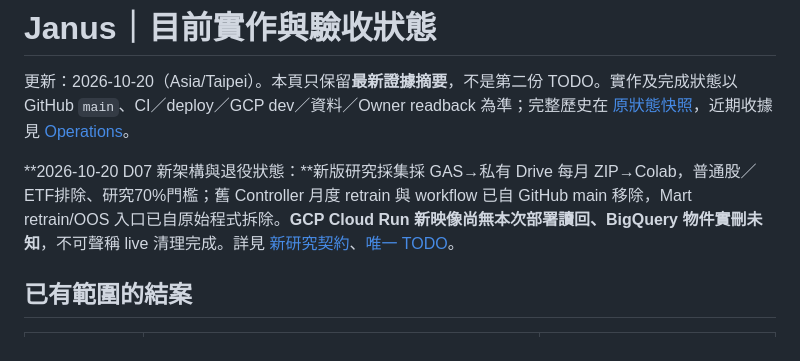
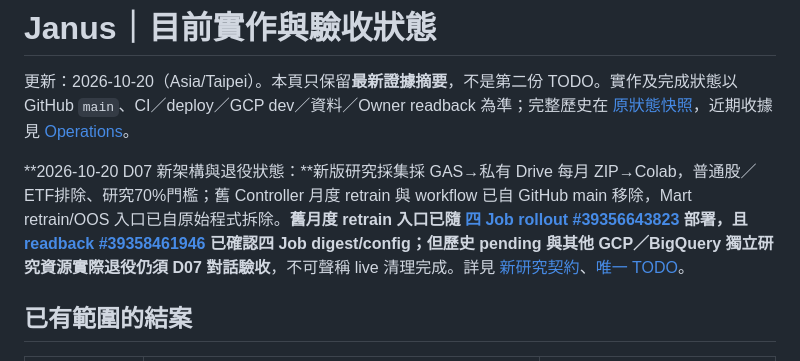
Before and after one commit to tommylin15/janus-omniforge, a Markdown page: doc/status.md, the part around one of its changes. Rendered like a GitHub page.

Commit message:
docs(status): reflect Stage post-purge six buckets and verified four-Job rollout

```diff
--- a/doc/status.md
+++ b/doc/status.md
@@ -2,7 +2,7 @@
 
 更新：2026-10-20（Asia/Taipei）。本頁只保留**最新證據摘要**，不是第二份 TODO。實作及完成狀態以 GitHub `main`、CI／deploy／GCP dev／資料／Owner readback 為準；完整歷史在 [原狀態快照](archive/status-before-consolidation-2026-10-19.md)，近期收據見 [Operations](spec/operations-and-testing.md)。
 
-**2026-10-20 D07 新架構與退役狀態：**新版研究採集採 GAS→私有 Drive 每月 ZIP→Colab，普通股／ETF排除、研究70%門檻；舊 Controller 月度 retrain 與 workflow 已自 GitHub main 移除，Mart retrain/OOS 入口已自原始程式拆除。**GCP Cloud Run 新映像尚無本次部署讀回、BigQuery 物件實刪未知**，不可聲稱 live 清理完成。詳見 [新研究契約](spec/research-collection-gas-drive-colab.md)、[唯一 TODO](todo.md)。
+**2026-10-20 D07 新架構與退役狀態：**新版研究採集採 GAS→私有 Drive 每月 ZIP→Colab，普通股／ETF排除、研究70%門檻；舊 Controller 月度 retrain 與 workflow 已自 GitHub main 移除，Mart retrain/OOS 入口已自原始程式拆除。**舊月度 retrain 入口已隨 [四 Job rollout #39356643823](https://github.com/tommylin15/janus-omniforge/actions/runs/39356643823) 部署，且 [readback #39358461946](https://github.com/tommylin15/janus-omniforge/actions/runs/39358461946) 已確認四 Job digest/config；但歷史 pending 與其他 GCP／BigQuery 獨立研究資源實際退役仍須 D07 對話驗收**，不可聲稱 live 清理完成。詳見 [新研究契約](spec/research-collection-gas-drive-colab.md)、[唯一 TODO](todo.md)。
 
 ## 已有範圍的結案
 
```
Also changed, not shown: other parts of doc/status.md (+1 -1 lines).
